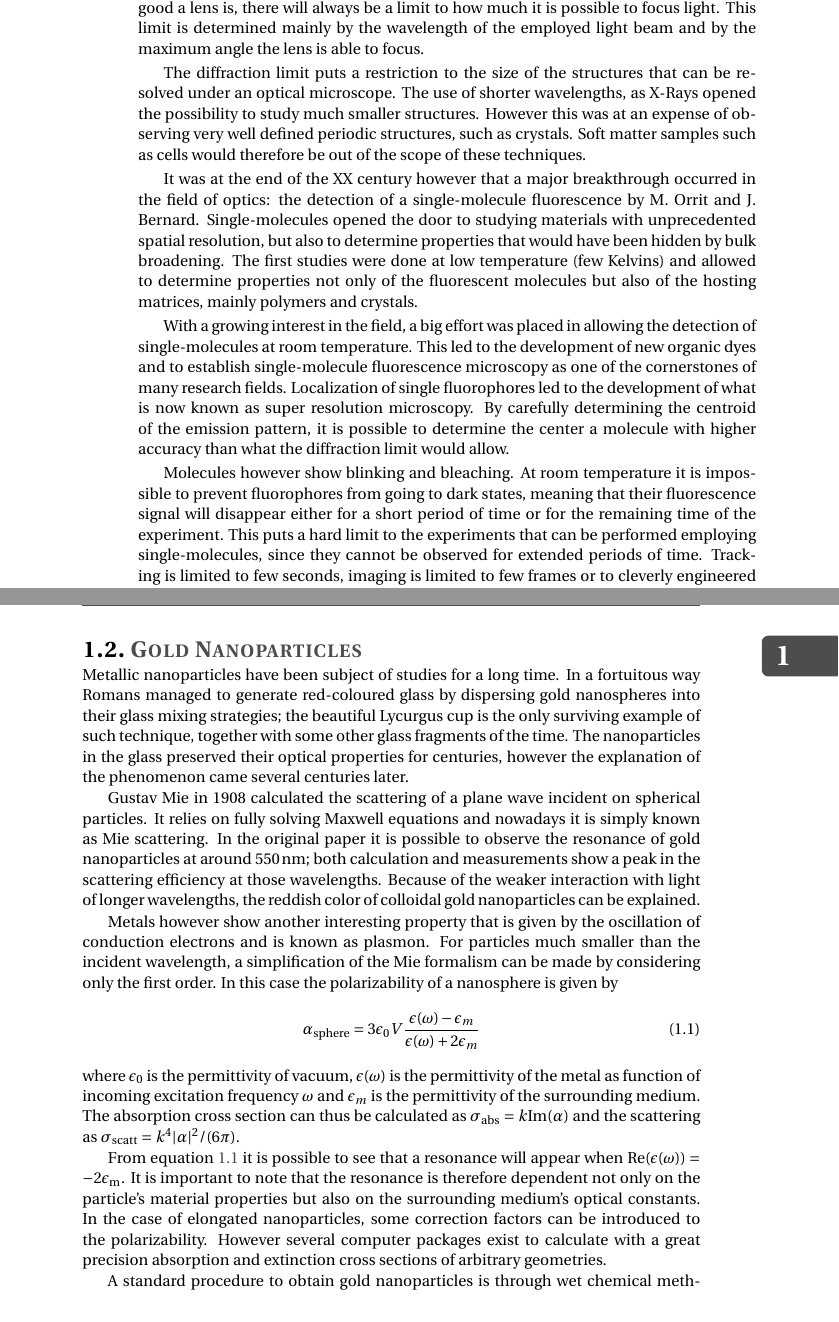
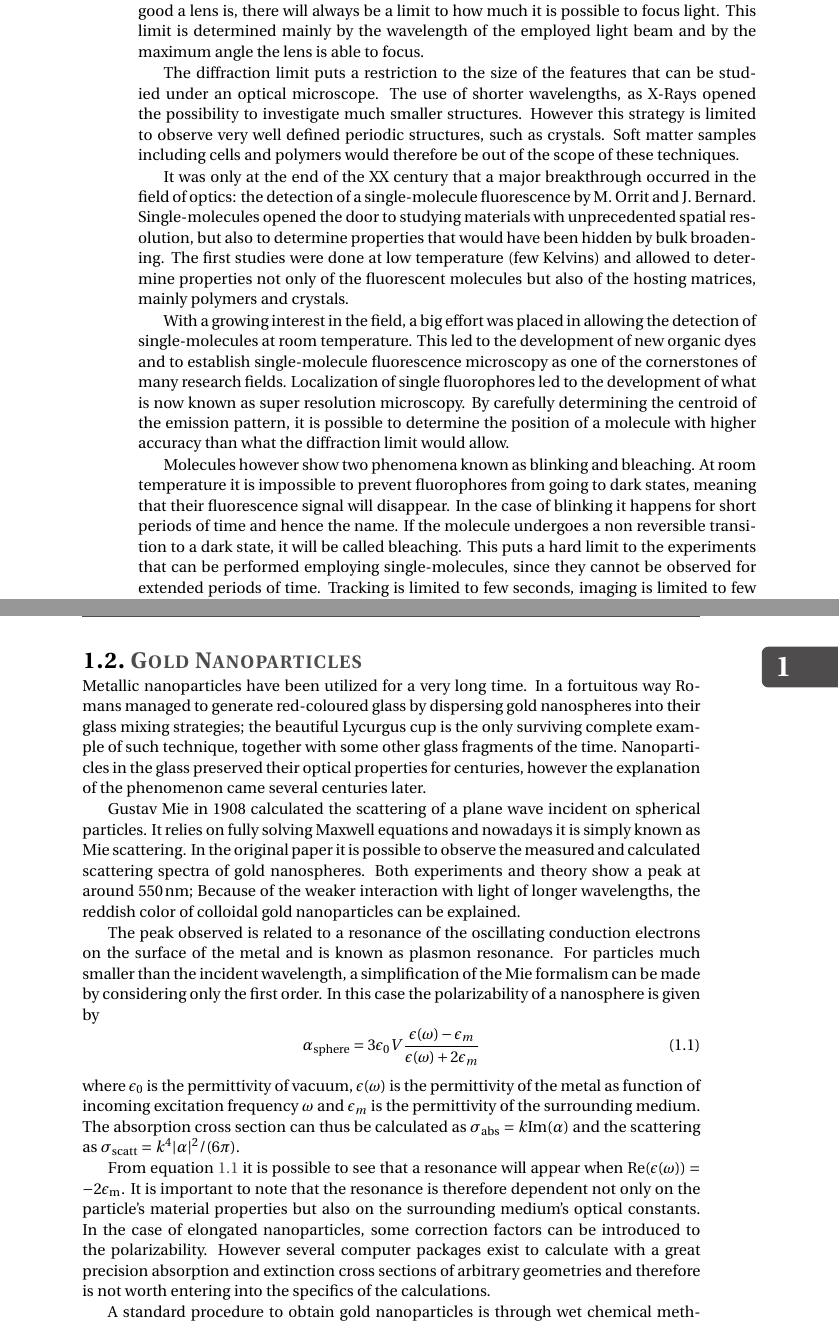
Before and after one commit to aquilesC/phd-thesis, a LaTeX thesis (Thesis_Carattino.tex, which reads Chapters/01_Introduction/introduction.tex): two parts of pages 4 and 5 of 65, joined at a grey line, cut so that both start at the same text. Compiled offline with pdfLaTeX.

Commit message:
Started to correct the first section of the intro.

```diff
--- a/Chapters/01_Introduction/introduction.tex
+++ b/Chapters/01_Introduction/introduction.tex
@@ -21,15 +21,15 @@ matter how good a lens is, there will always be a limit to how much it is
 possible to focus light. This limit is determined mainly by the wavelength of
 the employed light beam and by the maximum angle the lens is able to focus.
 
-The diffraction limit puts a restriction to the size of the structures that can
-be resolved under an optical microscope. The use of shorter wavelengths, as
-X-Rays opened the possibility to study much smaller structures. However this was
-at an expense of observing very well defined periodic structures, such as
-crystals. Soft matter samples such as cells would therefore be out of the scope
-of these techniques.
+The diffraction limit puts a restriction to the size of the features that can be
+studied under an optical microscope. The use of shorter wavelengths, as X-Rays
+opened the possibility to investigate much smaller structures. However this
+strategy is limited to observe very well defined periodic structures, such as
+crystals. Soft matter samples including cells and polymers would therefore be
+out of the scope of these techniques.
 
-It was at the end of the XX century however that a major breakthrough occurred
-in the field of optics: the detection of a single-molecule fluorescence by M.
+It was only at the end of the XX century that a major breakthrough occurred in
+the field of optics: the detection of a single-molecule fluorescence by M.
 Orrit and J. Bernard. Single-molecules opened the door to studying materials
 with unprecedented spatial resolution, but also to determine properties that
 would have been hidden by bulk broadening. The first studies were done at low
@@ -43,16 +43,18 @@ of new organic dyes and to establish single-molecule fluorescence microscopy as
 one of the cornerstones of many research fields. Localization of single
 fluorophores led to the development of what is now known as super resolution
 microscopy. By carefully determining the centroid of the emission pattern, it is
-possible to determine the center a molecule with higher accuracy than what the
-diffraction limit would allow.
+possible to determine the position of a molecule with higher accuracy than what
+the diffraction limit would allow.
 
-Molecules however show blinking and bleaching. At room temperature it is
-impossible to prevent fluorophores from going to dark states, meaning that their
-fluorescence signal will disappear either for a short period of time or for the
-remaining time of the experiment. This puts a hard limit to the experiments that
-can be performed employing single-molecules, since they cannot be observed for
-extended periods of time. Tracking is limited to few seconds, imaging is limited
-to few frames or to cleverly engineered illumination strategies.
+Molecules however show two phenomena known as blinking and bleaching. At room
+temperature it is impossible to prevent fluorophores from going to dark states,
+meaning that their fluorescence signal will disappear. In the case of blinking
+it happens for short periods of time and hence the name. If the molecule
+undergoes a non reversible transition to a dark state, it will be called
+bleaching. This puts a hard limit to the experiments that can be performed
+employing single-molecules, since they cannot be observed for extended periods
+of time. Tracking is limited to few seconds, imaging is limited to few frames or
+to cleverly engineered illumination strategies.
 
 As single-molecule detection allowed to bridge the length mismatch between
 visible light and biologically relevant scales, new agents that can fill the gap
@@ -63,27 +65,27 @@ quantum dots and of metallic nanoparticles. The latter are the focus of this
 thesis and of the next few sections.
 
 \section{Gold Nanoparticles}
-Metallic nanoparticles have been subject of studies for a long time. In a
-fortuitous way Romans managed to generate red-coloured glass by dispersing gold
-nanospheres into their glass mixing strategies; the beautiful Lycurgus cup is
-the only surviving example of such technique, together with some other glass
-fragments of the time. The nanoparticles in the glass preserved their optical
+Metallic nanoparticles have been utilized for a very long time. In a fortuitous
+way Romans managed to generate red-coloured glass by dispersing gold nanospheres
+into their glass mixing strategies; the beautiful Lycurgus cup is the only
+surviving complete example of such technique, together with some other glass
+fragments of the time. Nanoparticles in the glass preserved their optical
 properties for centuries, however the explanation of the phenomenon came several
 centuries later.
 
 Gustav Mie in $1908$ calculated the scattering of a plane wave incident on
 spherical particles. It relies on fully solving Maxwell equations and nowadays
 it is simply known as Mie scattering. In the original paper it is possible to
-observe the resonance of gold nanoparticles at around $550\nm$; both calculation
-and measurements show a peak in the scattering efficiency at those wavelengths.
-Because of the weaker interaction with light of longer wavelengths, the reddish
-color of colloidal gold nanoparticles can be explained.
+observe the measured and calculated scattering spectra of gold nanospheres. Both
+experiments and theory show a peak at around $550\nm$; Because of the weaker
+interaction with light of longer wavelengths, the reddish color of colloidal
+gold nanoparticles can be explained.
 
-Metals however show another interesting property that is given by the
-oscillation of conduction electrons and is known as plasmon. For particles much
-smaller than the incident wavelength, a simplification of the Mie formalism can
-be made by considering only the first order. In this case the polarizability of
-a nanosphere is given by
+The peak observed is related to a resonance of the oscillating conduction
+electrons on the surface of the metal and is known as plasmon resonance. For
+particles much smaller than the incident wavelength, a simplification of the Mie
+formalism can be made by considering only the first order. In this case the
+polarizability of a nanosphere is given by
 \begin{equation}\label{eqn:polarizability}
 	\alpha_{\textrm{sphere}} =
 	3\epsilon_0V\frac{\epsilon(\omega)-\epsilon_m}{\epsilon(\omega)+2\epsilon_m}
@@ -102,7 +104,8 @@ particle's material properties but also on the surrounding medium's optical
 constants. In the case of elongated nanoparticles, some correction factors can
 be introduced to the polarizability. However several computer packages exist to
 calculate with a great precision absorption and extinction cross sections of
-arbitrary geometries.
+arbitrary geometries and therefore is not worth entering into the specifics of
+the calculations.
 
 A standard procedure to obtain gold nanoparticles is through wet chemical
 methods. Even in the best of cases there will be a dispersion in shapes that
```
Also changed, not shown: Chapters/01_Introduction/introduction.tex (2 more changed lines).
